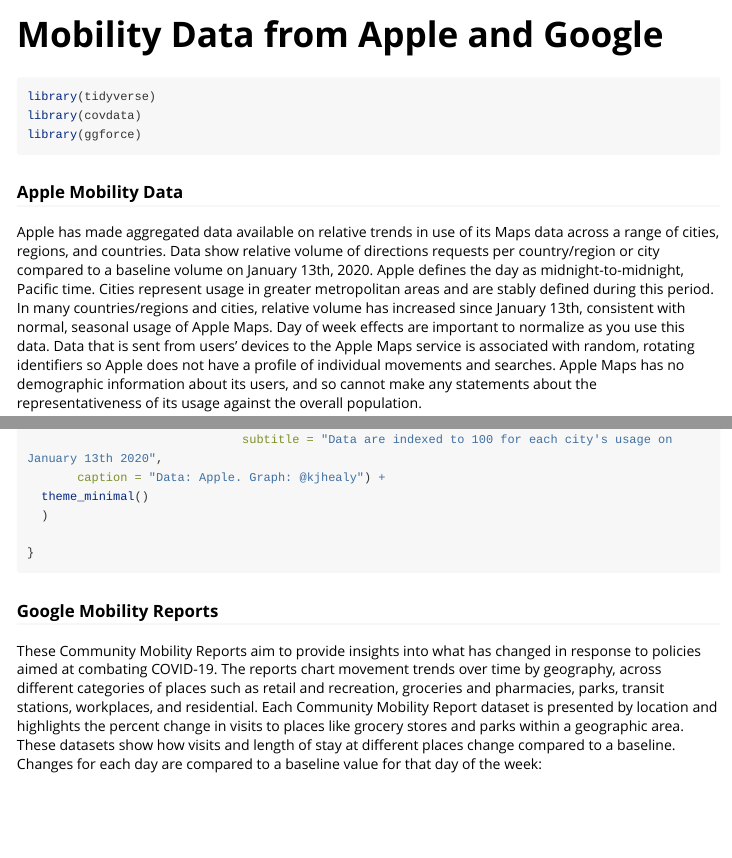
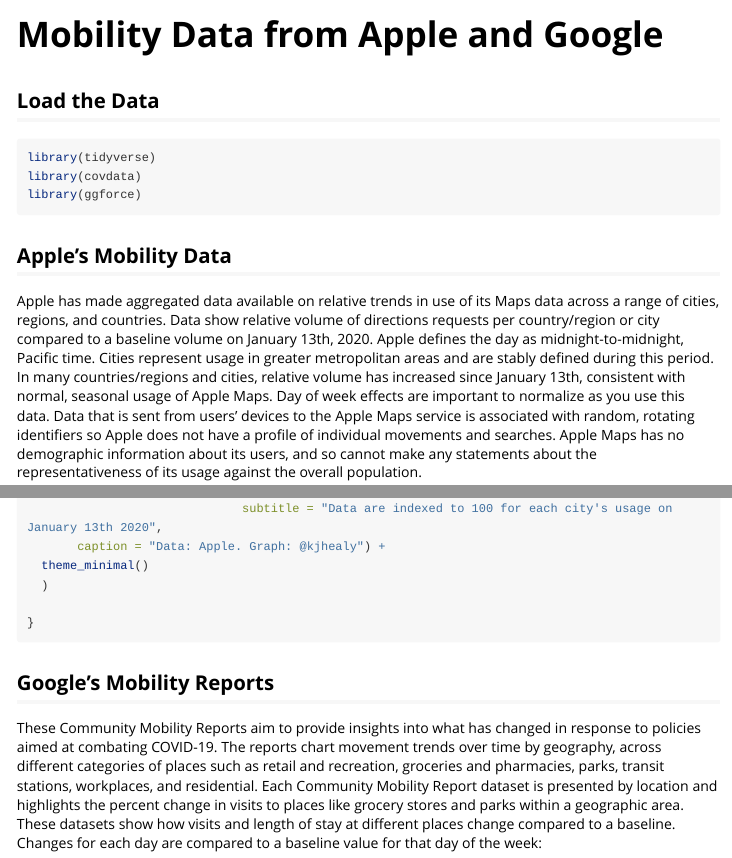
Before and after one commit to kjhealy/covdata, an R Markdown document (vignettes/mobility-data.Rmd): the page in a window 1100 px wide, from its top, and a second part further down, joined at a grey line. Rendered offline with R 4.5, knitr and Pandoc, with nearby package versions; the code chunks are not run, so their results and figures are left out; long lines of code are wrapped.

Commit message:
vignettes

````diff
--- a/vignettes/mobility-data.Rmd
+++ b/vignettes/mobility-data.Rmd
@@ -14,13 +14,15 @@
 )
 ```
 
+## Load the Data
+
 ```{r setup}
 library(tidyverse)
 library(covdata)
 library(ggforce)
 ```
 
-### Apple Mobility Data
+## Apple's Mobility Data
 Apple has made aggregated data available on relative trends in use of its Maps data across a range of cities, regions, and countries. Data show relative volume of directions requests per country/region or city compared to a baseline volume on January 13th, 2020. Apple defines the day as midnight-to-midnight, Pacific time. Cities represent usage in greater metropolitan areas and are stably defined during this period. In many countries/regions and cities, relative volume has increased since January 13th, consistent with normal, seasonal usage of Apple Maps. Day of week effects are important to normalize as you use this data. Data that is sent from users’ devices to the Apple Maps service is associated with random, rotating identifiers so Apple does not have a profile of individual movements and searches. Apple Maps has no demographic information about its users, and so cannot make any statements about the representativeness of its usage against the overall population.
 
 ```{r apple-example-setup, fig.height=12, fig.width=10, dpi=150}
@@ -56,7 +58,8 @@
 
 
 
-### Google Mobility Reports
+## Google's Mobility Reports
+
 These Community Mobility Reports aim to provide insights into what has changed in response to policies aimed at combating COVID-19. The reports chart movement trends over time by geography, across different categories of places such as retail and recreation, groceries and pharmacies, parks, transit stations, workplaces, and residential. Each Community Mobility Report dataset is presented by location and highlights the percent change in visits to places like grocery stores and parks within a geographic area. These datasets show how visits and length of stay at different places change compared to a baseline. Changes for each day are compared to a baseline value for that day of the week:
 
 - The baseline is the median value, for the corresponding day of the week, during the 5-week period Jan 3–Feb 6, 2020.
````
